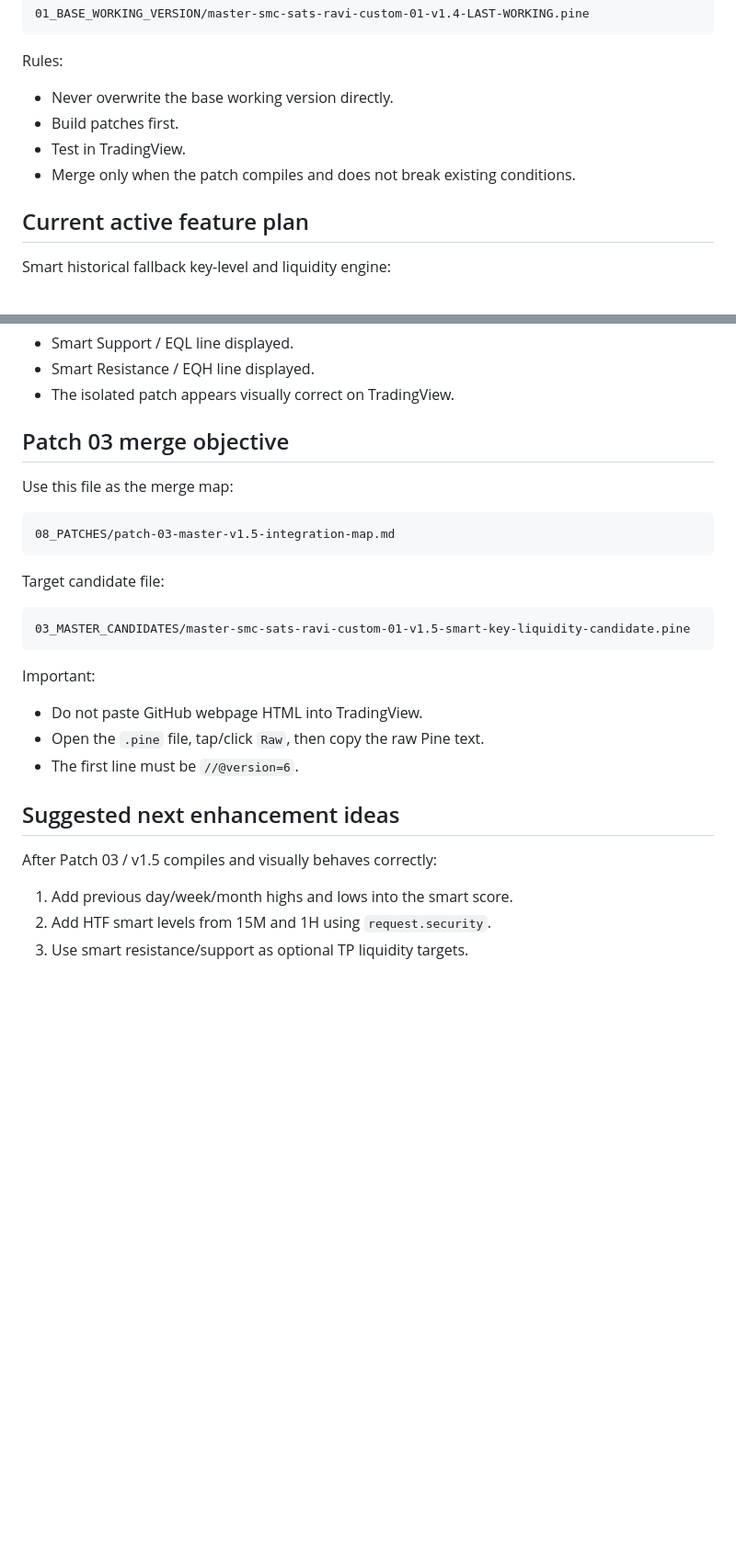
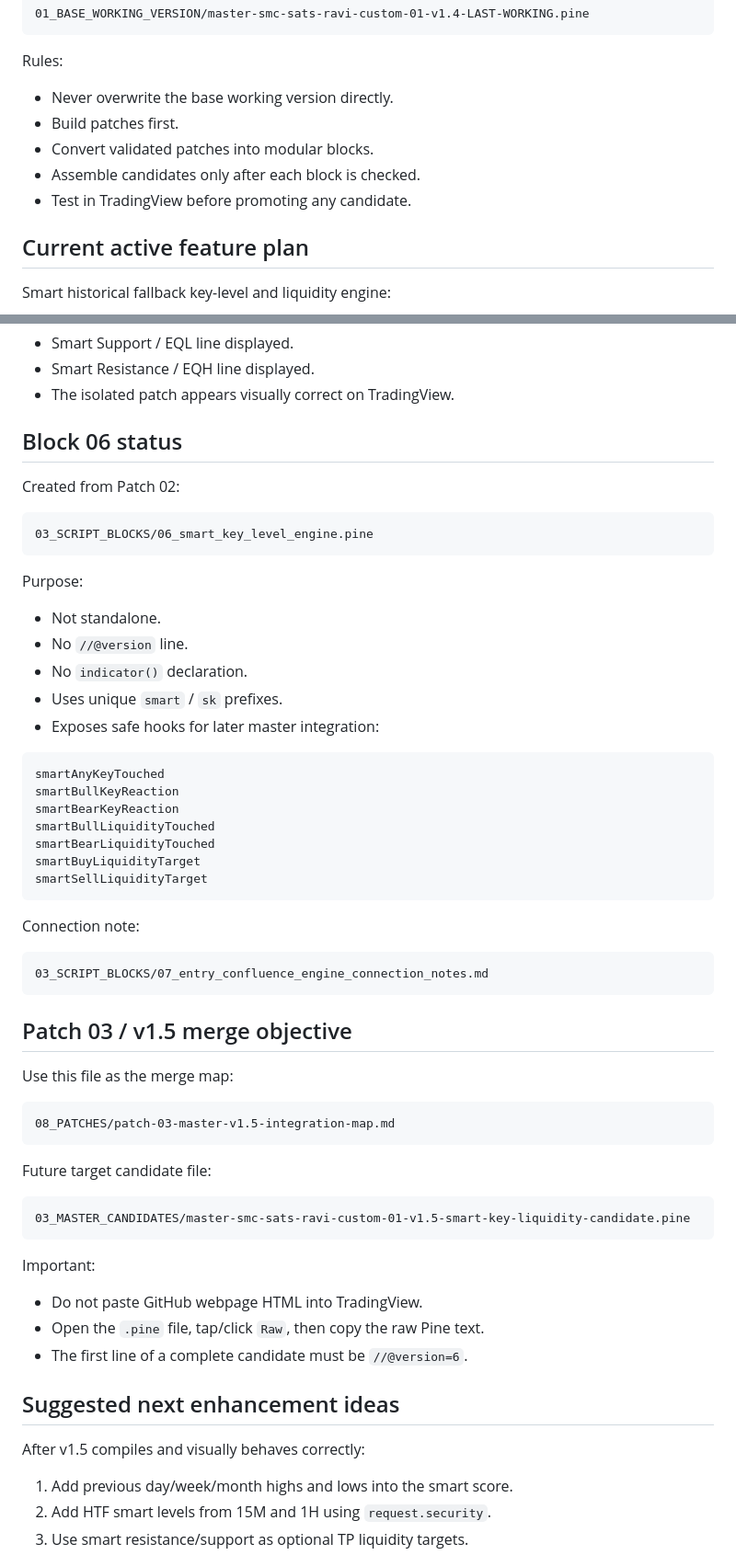
Before and after one commit to rib4ever/trading-dashboard, a Markdown page: pine-script/master-smc-sats/PROJECT_NETWORK_MAP.md, 2 parts joined by grey strips. Shown at 92% size. GitHub-like rendering; blank space fills up the shorter version.

Commit message:
Update network map after smart key block creation

````diff
--- a/pine-script/master-smc-sats/PROJECT_NETWORK_MAP.md
+++ b/pine-script/master-smc-sats/PROJECT_NETWORK_MAP.md
@@ -118,8 +123,9 @@ The latest protected working base remains:
 Rules:
 - Never overwrite the base working version directly.
 - Build patches first.
-- Test in TradingView.
-- Merge only when the patch compiles and does not break existing conditions.
+- Convert validated patches into modular blocks.
+- Assemble candidates only after each block is checked.
+- Test in TradingView before promoting any candidate.
 
 ## Current active feature plan
 
@@ -146,7 +152,38 @@ Observed result from Ravi:
 - Smart Resistance / EQH line displayed.
 - The isolated patch appears visually correct on TradingView.
 
-## Patch 03 merge objective
+## Block 06 status
+
+Created from Patch 02:
+
+```text
+03_SCRIPT_BLOCKS/06_smart_key_level_engine.pine
+```
+
+Purpose:
+- Not standalone.
+- No `//@version` line.
+- No `indicator()` declaration.
+- Uses unique `smart` / `sk` prefixes.
+- Exposes safe hooks for later master integration:
+
+```pine
+smartAnyKeyTouched
+smartBullKeyReaction
+smartBearKeyReaction
+smartBullLiquidityTouched
+smartBearLiquidityTouched
+smartBuyLiquidityTarget
+smartSellLiquidityTarget
+```
+
+Connection note:
+
+```text
+03_SCRIPT_BLOCKS/07_entry_confluence_engine_connection_notes.md
+```
+
+## Patch 03 / v1.5 merge objective
 
 Use this file as the merge map:
 
@@ -154,7 +191,7 @@ Use this file as the merge map:
 08_PATCHES/patch-03-master-v1.5-integration-map.md
 ```
 
-Target candidate file:
+Future target candidate file:
 
 ```text
 03_MASTER_CANDIDATES/master-smc-sats-ravi-custom-01-v1.5-smart-key-liquidity-candidate.pine
@@ -163,11 +200,11 @@ Target candidate file:
 Important:
 - Do not paste GitHub webpage HTML into TradingView.
 - Open the `.pine` file, tap/click `Raw`, then copy the raw Pine text.
-- The first line must be `//@version=6`.
+- The first line of a complete candidate must be `//@version=6`.
 
 ## Suggested next enhancement ideas
 
-After Patch 03 / v1.5 compiles and visually behaves correctly:
+After v1.5 compiles and visually behaves correctly:
 
 1. Add previous day/week/month highs and lows into the smart score.
 2. Add HTF smart levels from 15M and 1H using `request.security`.
````
Also changed, not shown: other parts of pine-script/master-smc-sats/PROJECT_NETWORK_MAP.md (+14 -1 lines).
